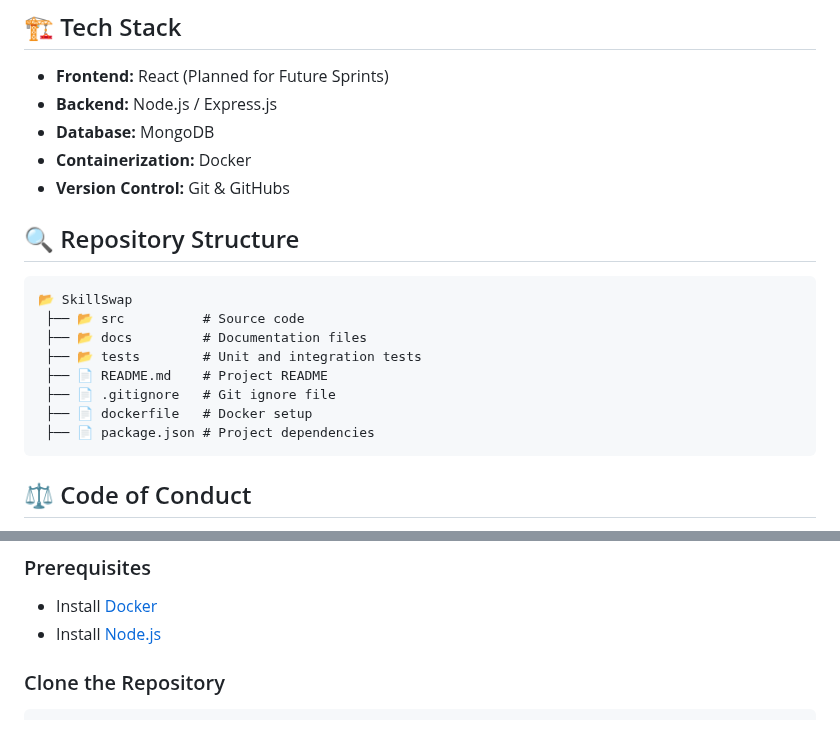
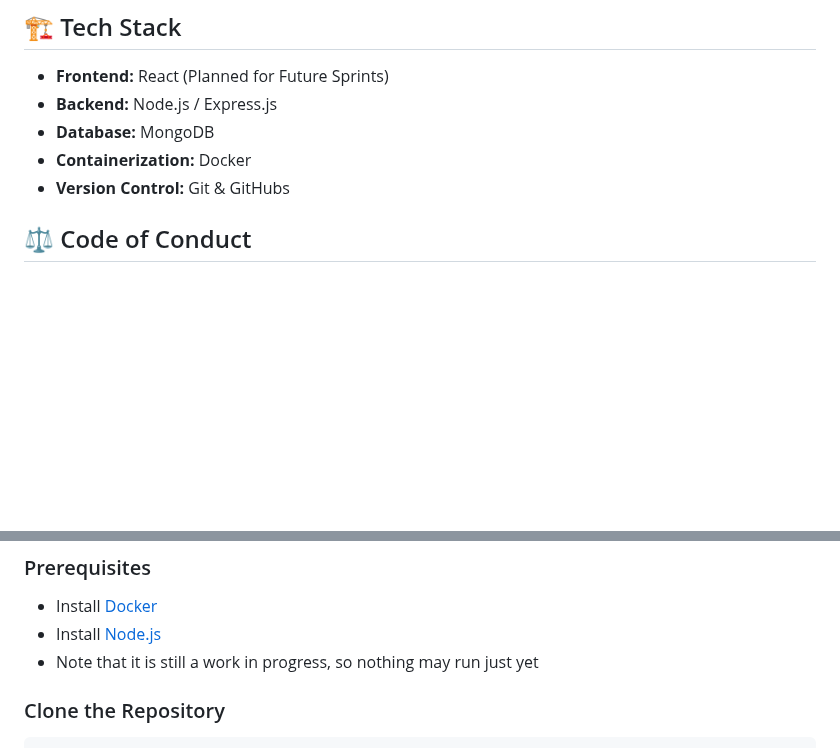
Before and after one commit to abzzz777/SkillSwap, a Markdown page: README.md, 2 parts joined by grey strips. Drawn GitHub-style; blank space fills up the shorter version.

````diff
--- a/README.md
+++ b/README.md
@@ -21,18 +21,6 @@ SkillSwap is a peer-to-peer skill exchange platform that enables users to share
 - **Database:** MongoDB
 - **Containerization:** Docker
 - **Version Control:** Git & GitHubs
-
-## 🔍 Repository Structure
-```
-📂 SkillSwap
- ├── 📂 src          # Source code
- ├── 📂 docs         # Documentation files
- ├── 📂 tests        # Unit and integration tests
- ├── 📄 README.md    # Project README
- ├── 📄 .gitignore   # Git ignore file
- ├── 📄 dockerfile   # Docker setup
- ├── 📄 package.json # Project dependencies
-```
 
 ## ⚖️ Code of Conduct
 - **Respect All Members** - No discrimination, harassment, or inappropriate behavior.
@@ -59,6 +47,7 @@ SkillSwap is a peer-to-peer skill exchange platform that enables users to share
 ### Prerequisites
 - Install [Docker](https://www.docker.com/)
 - Install [Node.js](https://nodejs.org/)
+- Note that it is still a work in progress, so nothing may run just yet
 
 ### Clone the Repository
 ```sh
````
